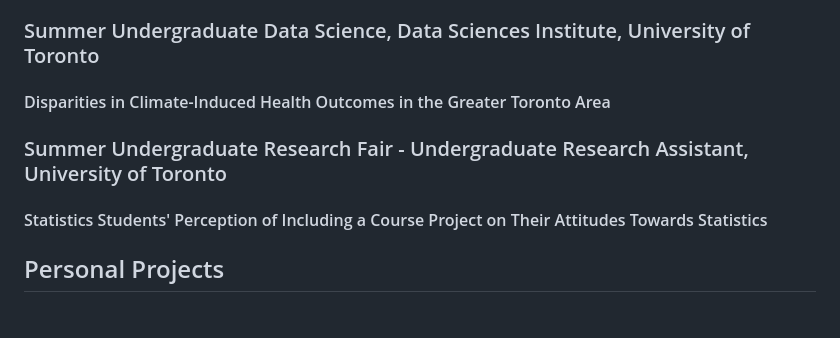
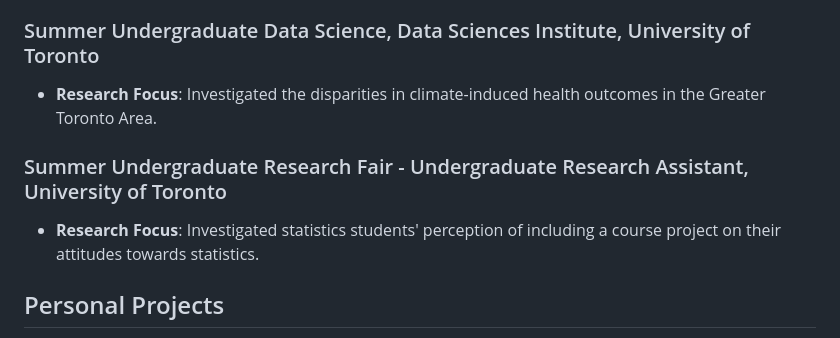
Before and after one commit to SarahAMansoor/SarahMansoor.github.io, a Markdown page: README.md, the part around the change. Drawn GitHub-style.

```diff
--- a/README.md
+++ b/README.md
@@ -27,10 +27,10 @@ Delve into my Master's journey at Wilfrid Laurier University, where I honed my s
 As a Graduate Research Assistant, I delved deep into the realm of energy market predictions. Explore the projects where I applied advanced analytics techniques to forecast market trends and optimize energy resource allocation.
 
 ### Summer Undergraduate Data Science, Data Sciences Institute, University of Toronto
-#### Disparities in Climate-Induced Health Outcomes in the Greater Toronto Area
+- **Research Focus**: Investigated the disparities in climate-induced health outcomes in the Greater Toronto Area.
 
 ### Summer Undergraduate Research Fair - Undergraduate Research Assistant, University of Toronto
-#### Statistics Students' Perception of Including a Course Project on Their Attitudes Towards Statistics
+- **Research Focus**: Investigated statistics students' perception of including a course project on their attitudes towards statistics.
 
 ## Personal Projects
 Last but not least, peek into my personal projects folder, where I unleash my creativity and explore niche interests. From pet projects to experimental endeavors, these projects reflect my curiosity-driven approach to problem-solving.
```
